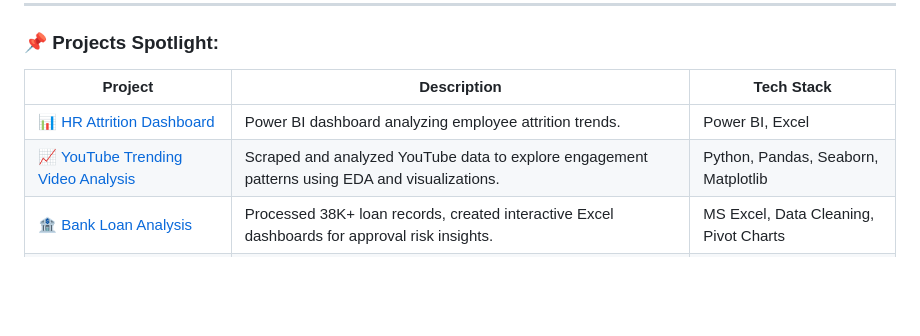
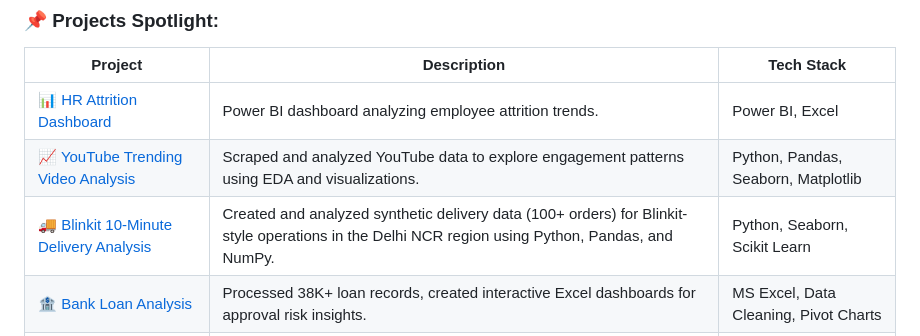
Before and after one commit to Devnkit/Devnkit, a Markdown page: README.md, the part around the change. Drawn GitHub-style; blank space fills up the shorter version.

```diff
--- a/README.md
+++ b/README.md
@@ -66,6 +66,7 @@
 |--------|-------------|------------
 | [📊 HR Attrition Dashboard](https://github.com/Devnkit/HR-DASHBOARD) | Power BI dashboard analyzing employee attrition trends. | Power BI, Excel |
 | [📈 YouTube Trending Video Analysis](https://github.com/Devnkit/YouTube-Trending-Video-Analysis) | Scraped and analyzed YouTube data to explore engagement patterns using EDA and visualizations. | Python, Pandas, Seaborn, Matplotlib |
+| [🚚 Blinkit 10-Minute Delivery Analysis](https://github.com/Devnkit/Blinkit-10-Minute-Delivery-Feasibility-Analysis) | Created and analyzed synthetic delivery data (100+ orders) for Blinkit-style operations in the Delhi NCR region using Python, Pandas, and NumPy.| Python, Seaborn, Scikit Learn |
 | [🏦 Bank Loan Analysis](https://drive.google.com/drive/folders/1_1jFC9bjXsA48z3ggGtmWg0AahLwZkHt) | Processed 38K+ loan records, created interactive Excel dashboards for approval risk insights. | MS Excel, Data Cleaning, Pivot Charts |
 | [💻 Relationship Workshop Website](https://devnkit.github.io/Relationship-Workshop/) | Built a fully responsive website for a college society with mobile-first UI design. | HTML5, CSS3 |
 
```
